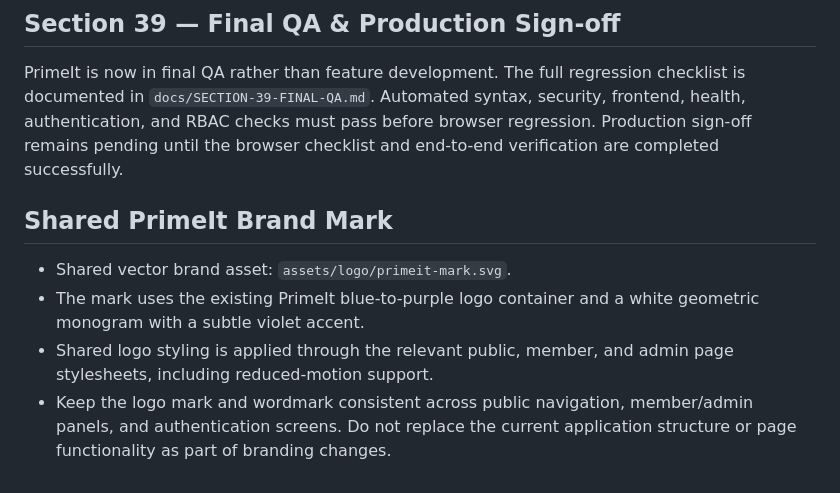
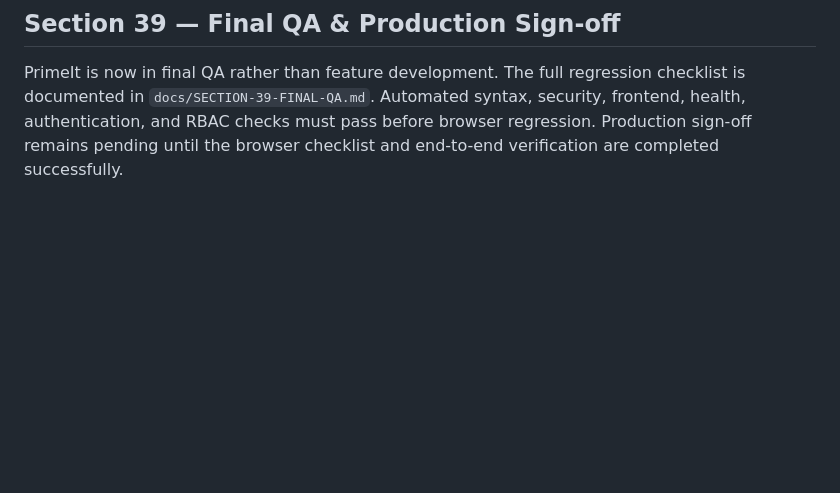
Before and after one commit to Khan-Shahriar/PrimeIT, a Markdown page: README.md, the part around the change. GitHub-like rendering; blank space fills up the shorter version.

Commit message:
Remove rejected PrimeIt logo documentation

```diff
--- a/README.md
+++ b/README.md
@@ -152,10 +152,3 @@ The public Contact form now submits validated inquiries to `POST /api/v1/contact
 ## Section 39 — Final QA & Production Sign-off
 
 PrimeIt is now in final QA rather than feature development. The full regression checklist is documented in `docs/SECTION-39-FINAL-QA.md`. Automated syntax, security, frontend, health, authentication, and RBAC checks must pass before browser regression. Production sign-off remains pending until the browser checklist and end-to-end verification are completed successfully.
-
-## Shared PrimeIt Brand Mark
-
-- Shared vector brand asset: `assets/logo/primeit-mark.svg`.
-- The mark uses the existing PrimeIt blue-to-purple logo container and a white geometric monogram with a subtle violet accent.
-- Shared logo styling is applied through the relevant public, member, and admin page stylesheets, including reduced-motion support.
-- Keep the logo mark and wordmark consistent across public navigation, member/admin panels, and authentication screens. Do not replace the current application structure or page functionality as part of branding changes.
```
